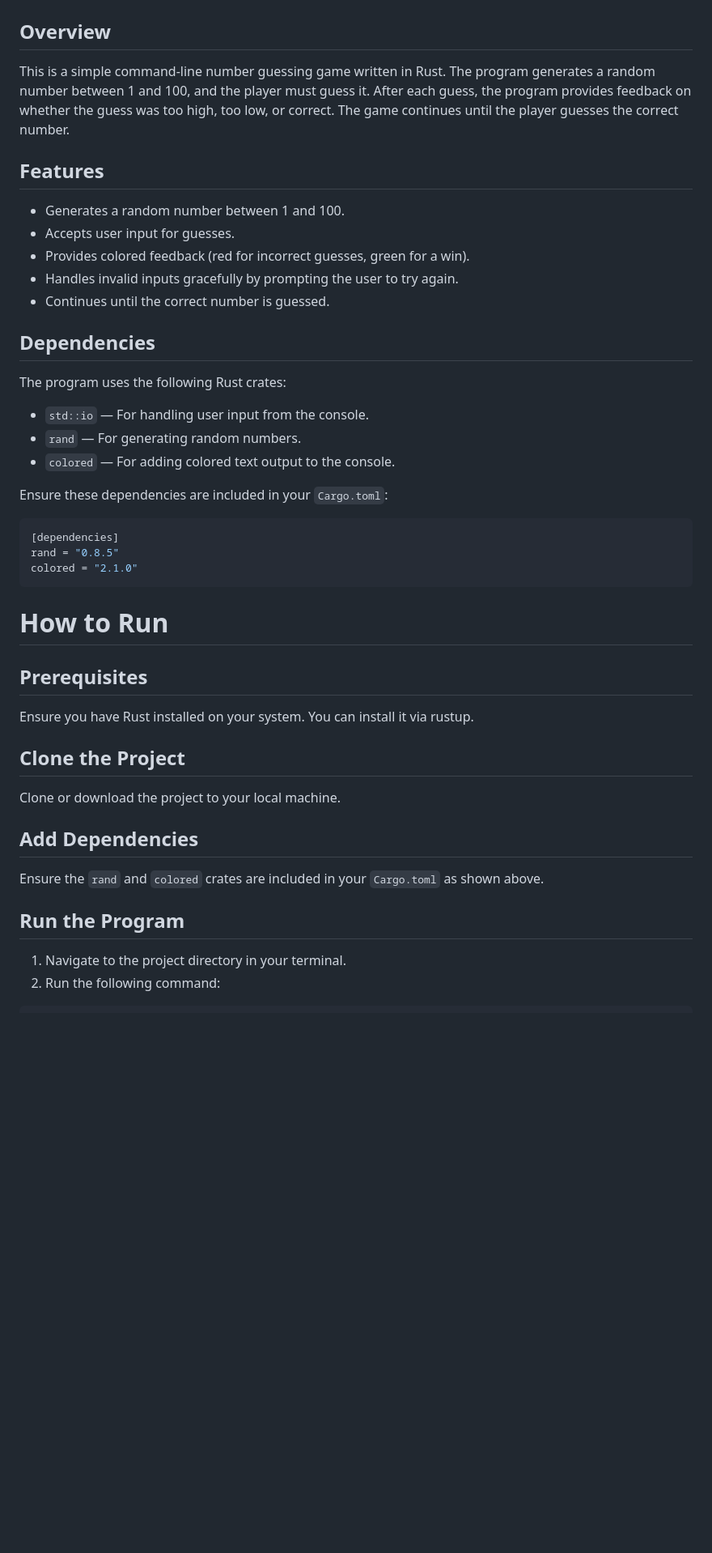
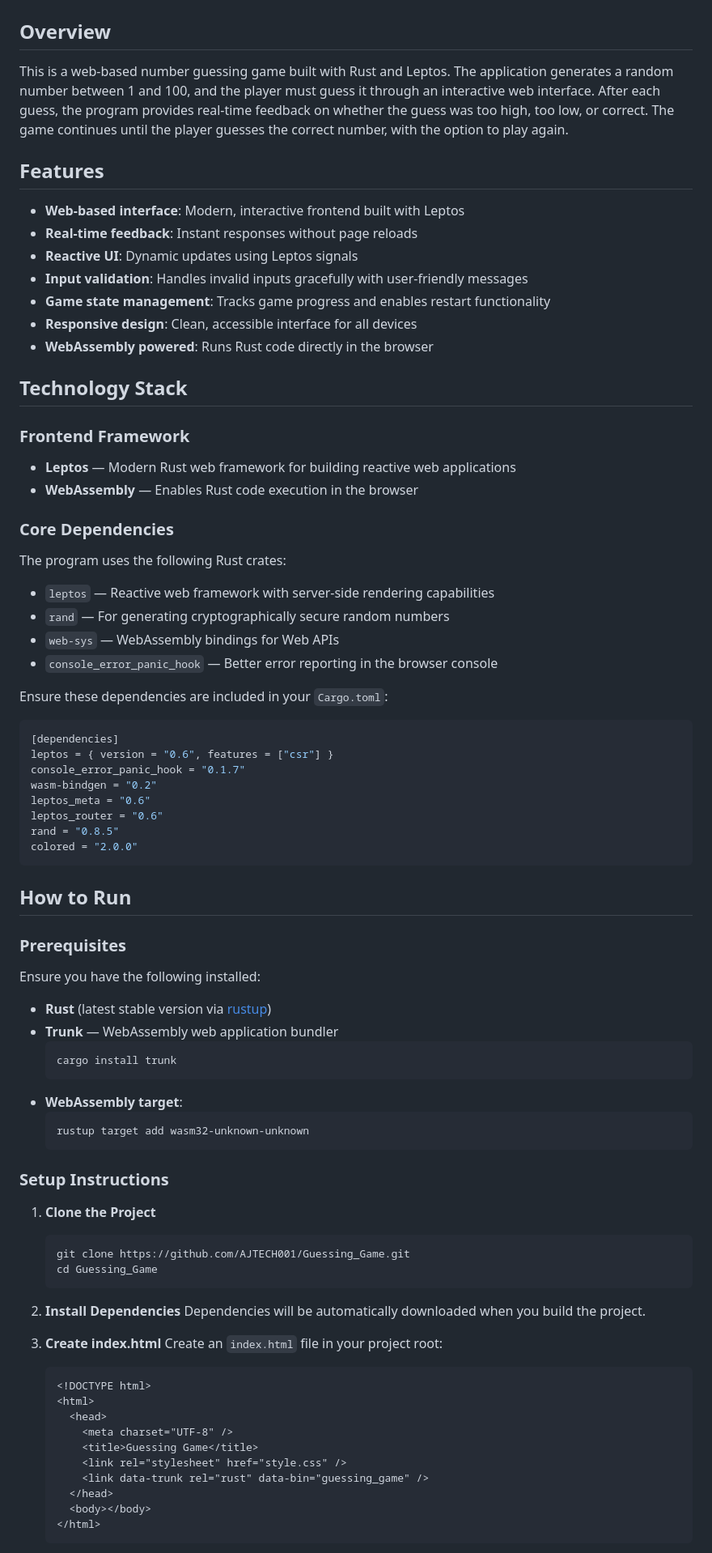
Before and after one commit to AJTECH001/Guessing_Game, a Markdown page: README.md, the part around the change printed below. Shown: that part at 81% size. Drawn GitHub-style; blank space fills up the shorter version.

Commit message:
Migrate guessing game from CLI to Leptos web frontend

````diff
--- a/README.md
+++ b/README.md
@@ -1,41 +1,89 @@
 # Guess the Number Game
 
 ## Overview
-This is a simple command-line number guessing game written in Rust. The program generates a random number between 1 and 100, and the player must guess it. After each guess, the program provides feedback on whether the guess was too high, too low, or correct. The game continues until the player guesses the correct number.
+
+This is a web-based number guessing game built with Rust and Leptos. The application generates a random number between 1 and 100, and the player must guess it through an interactive web interface. After each guess, the program provides real-time feedback on whether the guess was too high, too low, or correct. The game continues until the player guesses the correct number, with the option to play again.
 
 ## Features
-- Generates a random number between 1 and 100.
-- Accepts user input for guesses.
-- Provides colored feedback (red for incorrect guesses, green for a win).
-- Handles invalid inputs gracefully by prompting the user to try again.
-- Continues until the correct number is guessed.
 
-## Dependencies
+- **Web-based interface**: Modern, interactive frontend built with Leptos
+- **Real-time feedback**: Instant responses without page reloads
+- **Reactive UI**: Dynamic updates using Leptos signals
+- **Input validation**: Handles invalid inputs gracefully with user-friendly messages
+- **Game state management**: Tracks game progress and enables restart functionality
+- **Responsive design**: Clean, accessible interface for all devices
+- **WebAssembly powered**: Runs Rust code directly in the browser
+
+## Technology Stack
+
+### Frontend Framework
+
+- **Leptos** — Modern Rust web framework for building reactive web applications
+- **WebAssembly** — Enables Rust code execution in the browser
+
+### Core Dependencies
 
 The program uses the following Rust crates:
-- `std::io` — For handling user input from the console.
-- `rand` — For generating random numbers.
-- `colored` — For adding colored text output to the console.
+
+- `leptos` — Reactive web framework with server-side rendering capabilities
+- `rand` — For generating cryptographically secure random numbers
+- `web-sys` — WebAssembly bindings for Web APIs
+- `console_error_panic_hook` — Better error reporting in the browser console
 
 Ensure these dependencies are included in your `Cargo.toml`:
 
 ```toml
 [dependencies]
+leptos = { version = "0.6", features = ["csr"] }
+console_error_panic_hook = "0.1.7"
+wasm-bindgen = "0.2"
+leptos_meta = "0.6"
+leptos_router = "0.6"
 rand = "0.8.5"
-colored = "2.1.0"
+colored = "2.0.0"
 ```
 
-# How to Run
+## How to Run
 
-## Prerequisites
-Ensure you have Rust installed on your system. You can install it via rustup.
+### Prerequisites
 
-## Clone the Project
-Clone or download the project to your local machine.
+Ensure you have the following installed:
 
-## Add Dependencies
-Ensure the `rand` and `colored` crates are included in your `Cargo.toml` as shown above.
+- **Rust** (latest stable version via [rustup](https://rustup.rs/))
+- **Trunk** — WebAssembly web application bundler
+  ```bash
+  cargo install trunk
+  ```
+- **WebAssembly target**:
+  ```bash
+  rustup target add wasm32-unknown-unknown
+  ```
 
-## Run the Program
-1. Navigate to the project directory in your terminal.
-2. Run the following command:
+### Setup Instructions
+
+1. **Clone the Project**
+
+   ```bash
+   git clone https://github.com/AJTECH001/Guessing_Game.git
+   cd Guessing_Game
+   ```
+
+2. **Install Dependencies**
+   Dependencies will be automatically downloaded when you build the project.
+
+3. **Create index.html**
+   Create an `index.html` file in your project root:
+
+   ```html
+   <!DOCTYPE html>
+   <html>
+     <head>
+       <meta charset="UTF-8" />
+       <title>Guessing Game</title>
+       <link rel="stylesheet" href="style.css" />
+       <link data-trunk rel="rust" data-bin="guessing_game" />
+     </head>
+     <body></body>
+   </html>
+   ```
+
````
Also changed, not shown: other parts of README.md (+113 -40 lines).
